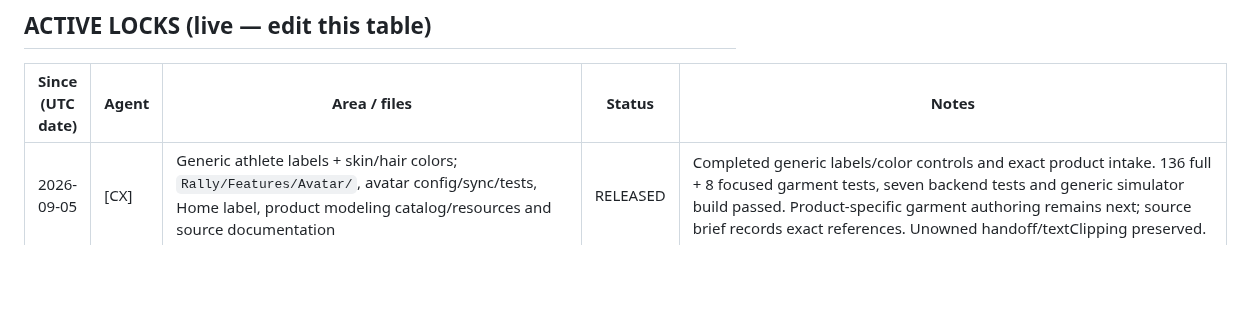
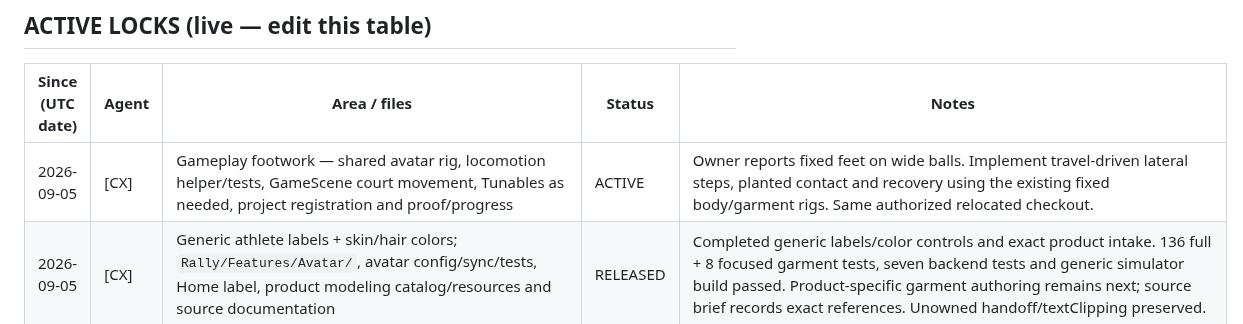
Before and after one commit to marcelozap/Rally, a Markdown page: RALLY_AGENT_LOCK.md, the part around the change. Rendered like a GitHub page; blank space fills up the shorter version.

Commit message:
[lock] [CX] claims gameplay footwork

```diff
--- a/RALLY_AGENT_LOCK.md
+++ b/RALLY_AGENT_LOCK.md
@@ -36,6 +36,7 @@ A lock is cooperative — it only works if both agents check it first. That chec
 
 | Since (UTC date) | Agent | Area / files | Status | Notes |
 |------------------|-------|--------------|--------|-------|
+| 2026-09-05 | [CX] | Gameplay footwork — shared avatar rig, locomotion helper/tests, GameScene court movement, Tunables as needed, project registration and proof/progress | ACTIVE | Owner reports fixed feet on wide balls. Implement travel-driven lateral steps, planted contact and recovery using the existing fixed body/garment rigs. Same authorized relocated checkout. |
 | 2026-09-05 | [CX] | Generic athlete labels + skin/hair colors; `Rally/Features/Avatar/`, avatar config/sync/tests, Home label, product modeling catalog/resources and source documentation | RELEASED | Completed generic labels/color controls and exact product intake. 136 full + 8 focused garment tests, seven backend tests and generic simulator build passed. Product-specific garment authoring remains next; source brief records exact references. Unowned handoff/textClipping preserved. |
 | 2026-09-05 | [CX] | Shared 3D character rebuild — `Rally/Features/Avatar/`, `Rally/Game/` character/timing integration, Home/Shop stages, `Rally/Data/AvatarModels.swift`, athlete preset sync payload/coordinator, model resources, project registration, identity/rig/gameplay tests and progress/proof docs | RELEASED | Owner requested realistic character models for clothing commerce after locating this relocated repo at `Desktop/_XIV Desktop System/99 Inbox - To Sort/Rally`; verified `rally/dev`, origin, and 2a348f5. Preserved existing handoff and textClipping edits. Six fixed athletes, 117 tests passing, exact iOS renders reviewed; final UI/manual playtest awaits Mac unlock. Details in RALLY_3D_REBUILD.md. |
 | 2026-07-01 | [CC] | Sync data-loss fix — `Rally/Services/RallySyncCoordinator.swift`, `RALLY_PROGRESS.md` row append | RELEASED | id-based merge landed: update-in-place on matching ids, insert unknown, keep unseen local rows; local-only fields no longer wiped on pull. BUILD NOT RUN (no Xcode in sandbox) — needs local build + sync round-trip test. |
```
